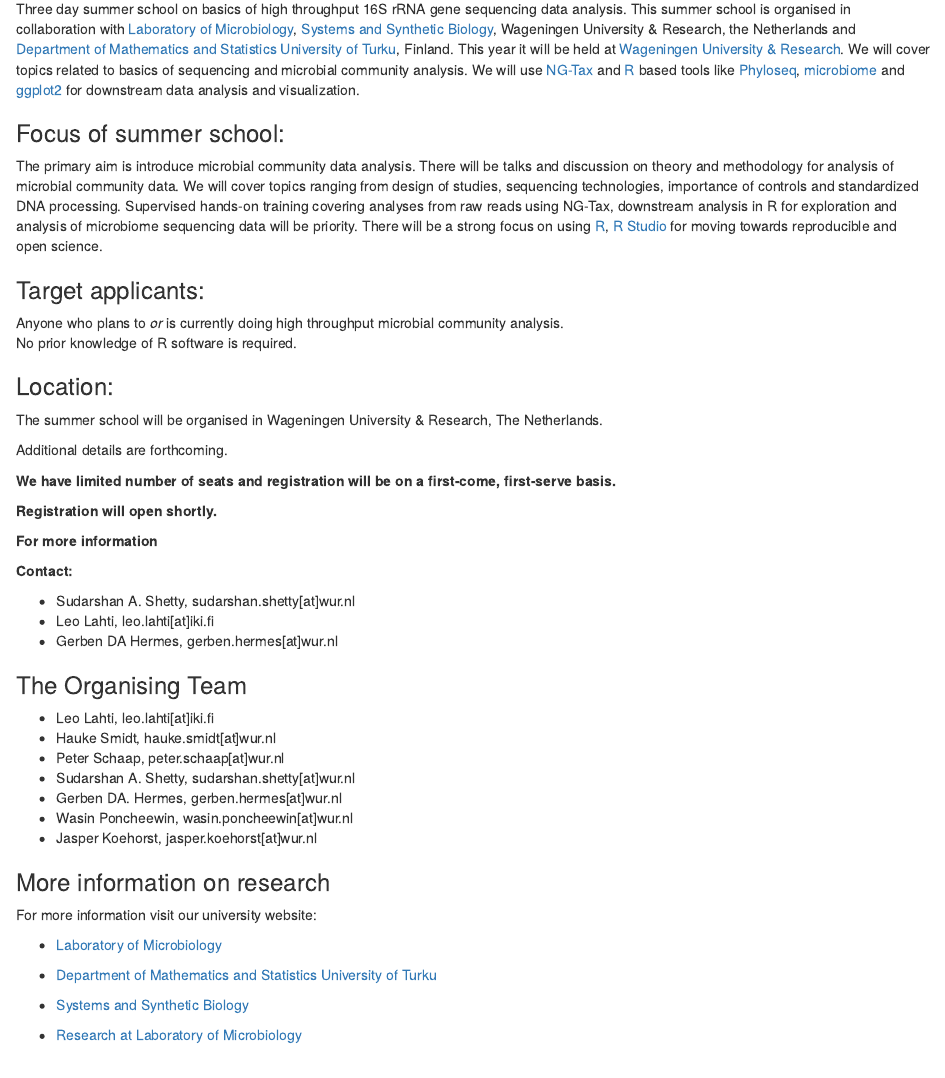
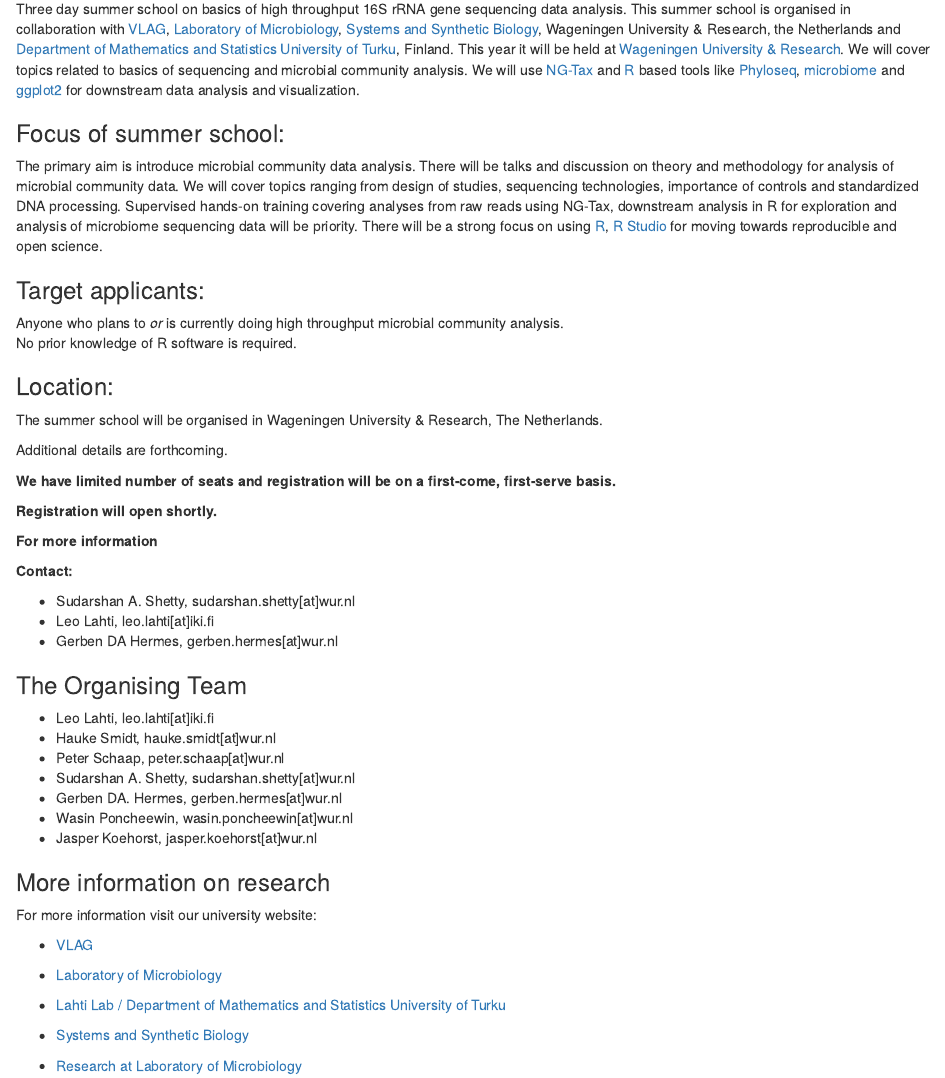
Before and after one commit to mibwurrepo/OPEN-REPRODUCIBLE-MICROBIOME-DATA-ANALYSIS-2018, an R Markdown document (index.Rmd): the page in a window 1100 px wide, from 340 px down. Rendered offline with R 4.5, knitr and Pandoc, with nearby package versions.

Commit message:
Add files via upload

```diff
--- a/index.Rmd
+++ b/index.Rmd
@@ -12,7 +12,7 @@
 
 <center>![ microbiome R package](docs/images/microbiomeR_Stickerreseize.png)</center>
 
-Three day summer school on basics of high throughput 16S rRNA gene sequencing data analysis. This summer school is organised in collaboration with [Laboratory of Microbiology](https://www.wur.nl/en/Expertise-Services/Chair-groups/Agrotechnology-and-Food-Sciences/Laboratory-of-Microbiology.htm), [Systems and Synthetic Biology](https://www.wur.nl/en/Expertise-Services/Chair-groups/Agrotechnology-and-Food-Sciences/Laboratory-of-Systems-and-Synthetic-Biology.htm), Wageningen University & Research, the Netherlands and [Department of Mathematics and Statistics University of Turku](https://www.utu.fi/en/units/sci/units/math/Pages/home.aspx), Finland. This year it will be held at [Wageningen University & Research](https://www.wur.nl/en.htm). We will cover topics related to basics of sequencing and microbial community analysis. We will use [NG-Tax]( https://f1000research.com/articles/5-1791/v1) and [R](https://www.r-project.org/) based tools like [Phyloseq](http://journals.plos.org/plosone/article?id=10.1371/journal.pone.0061217), [microbiome](http://microbiome.github.io/microbiome/) and [ggplot2](http://ggplot2.org/) for downstream data analysis and visualization.
+Three day summer school on basics of high throughput 16S rRNA gene sequencing data analysis. This summer school is organised in collaboration with [VLAG](https://www.vlaggraduateschool.nl/en.htm), [Laboratory of Microbiology](https://www.wur.nl/en/Expertise-Services/Chair-groups/Agrotechnology-and-Food-Sciences/Laboratory-of-Microbiology.htm), [Systems and Synthetic Biology](https://www.wur.nl/en/Expertise-Services/Chair-groups/Agrotechnology-and-Food-Sciences/Laboratory-of-Systems-and-Synthetic-Biology.htm), Wageningen University & Research, the Netherlands and [Department of Mathematics and Statistics University of Turku](https://www.utu.fi/en/units/sci/units/math/Pages/home.aspx), Finland. This year it will be held at [Wageningen University & Research](https://www.wur.nl/en.htm). We will cover topics related to basics of sequencing and microbial community analysis. We will use [NG-Tax]( https://f1000research.com/articles/5-1791/v1) and [R](https://www.r-project.org/) based tools like [Phyloseq](http://journals.plos.org/plosone/article?id=10.1371/journal.pone.0061217), [microbiome](http://microbiome.github.io/microbiome/) and [ggplot2](http://ggplot2.org/) for downstream data analysis and visualization.
 
 ### Focus of summer school:
 The primary aim is introduce microbial community data analysis. There will be talks and discussion on theory and methodology for analysis of microbial community data. We will cover topics ranging from design of studies, sequencing technologies, importance of controls and standardized DNA processing. Supervised hands-on training covering analyses from raw reads using NG-Tax, downstream analysis in R for exploration and analysis of microbiome sequencing data will be priority. There will be a strong focus on using [R](https://www.r-project.org/), [R Studio](https://www.rstudio.com/) for moving towards reproducible and open science.
@@ -52,9 +52,11 @@
 
 For more information visit our university website:
 
+* [VLAG](https://www.vlaggraduateschool.nl/en.htm)
+
 * [Laboratory of Microbiology](https://www.wur.nl/en/Expertise-Services/Chair-groups/Agrotechnology-and-Food-Sciences/Laboratory-of-Microbiology.htm)
 
-* [Department of Mathematics and Statistics University of Turku](https://www.utu.fi/en/units/sci/units/math/Pages/home.aspx)
+* [Lahti Lab / Department of Mathematics and Statistics University of Turku](http://www.iki.fi/Leo.Lahti)
 
 * [Systems and Synthetic Biology](https://www.wur.nl/en/Expertise-Services/Chair-groups/Agrotechnology-and-Food-Sciences/Laboratory-of-Systems-and-Synthetic-Biology.htm)
 
```
Also changed, not shown: docs/reference/Resources and links.Rmd (+3 -1 lines), index.html, 4 other files.
